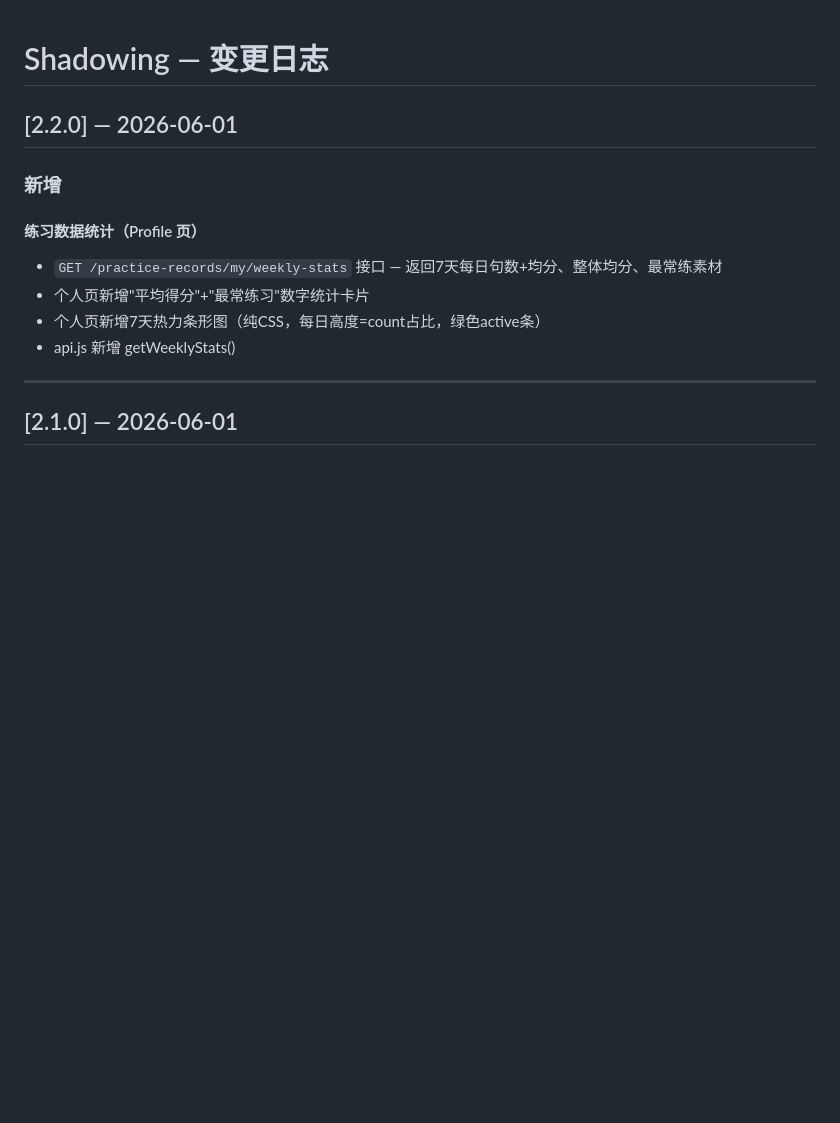
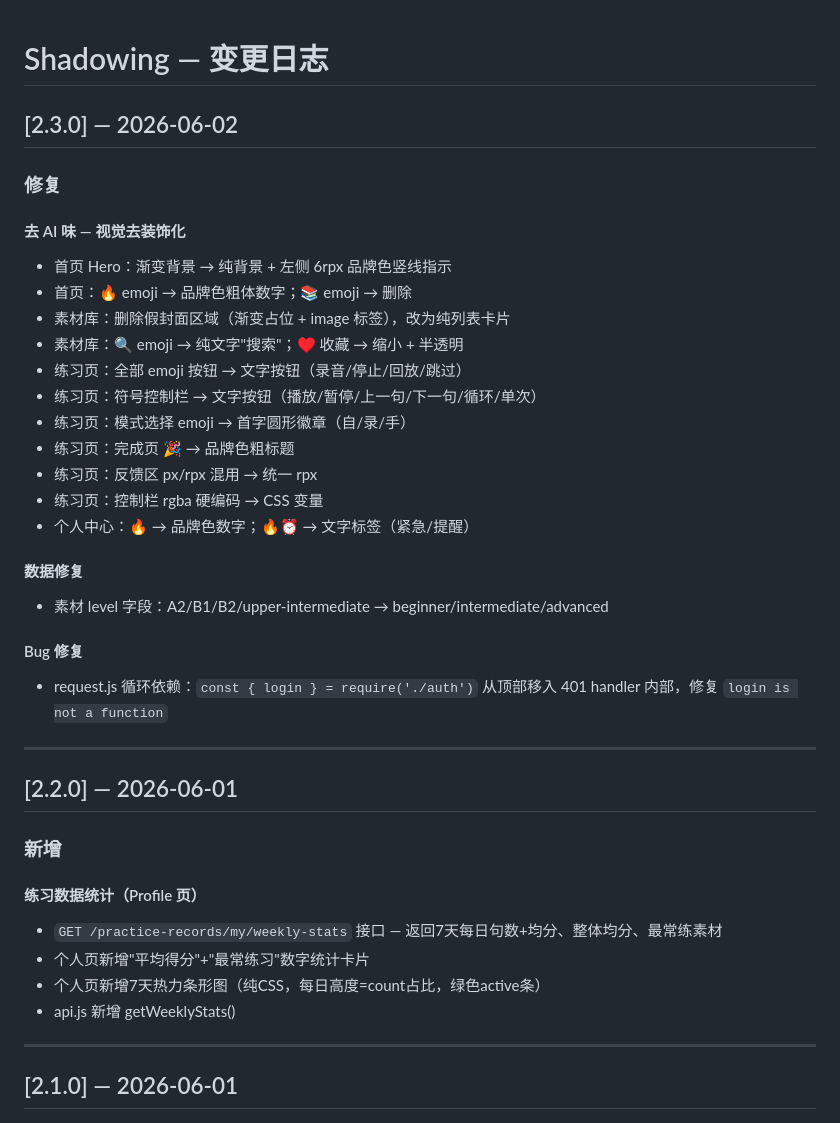
Before and after one commit to wwwqqqzzz/Shadowing, a Markdown page: docs/changelog.md, the part around the change. Drawn GitHub-style; blank space fills up the shorter version.

Commit message:
docs: changelog v2.3.0

```diff
--- a/docs/changelog.md
+++ b/docs/changelog.md
@@ -1,4 +1,29 @@
 # Shadowing — 变更日志
+
+## [2.3.0] — 2026-06-02
+
+### 修复
+
+#### 去 AI 味 — 视觉去装饰化
+- 首页 Hero：渐变背景 → 纯背景 + 左侧 6rpx 品牌色竖线指示
+- 首页：🔥 emoji → 品牌色粗体数字；📚 emoji → 删除
+- 素材库：删除假封面区域（渐变占位 + image 标签），改为纯列表卡片
+- 素材库：🔍 emoji → 纯文字"搜索"；♥ 收藏 → 缩小 + 半透明
+- 练习页：全部 emoji 按钮 → 文字按钮（录音/停止/回放/跳过）
+- 练习页：符号控制栏 → 文字按钮（播放/暂停/上一句/下一句/循环/单次）
+- 练习页：模式选择 emoji → 首字圆形徽章（自/录/手）
+- 练习页：完成页 🎉 → 品牌色粗标题
+- 练习页：反馈区 px/rpx 混用 → 统一 rpx
+- 练习页：控制栏 rgba 硬编码 → CSS 变量
+- 个人中心：🔥 → 品牌色数字；🔥⏰ → 文字标签（紧急/提醒）
+
+#### 数据修复
+- 素材 level 字段：A2/B1/B2/upper-intermediate → beginner/intermediate/advanced
+
+#### Bug 修复
+- request.js 循环依赖：`const { login } = require('./auth')` 从顶部移入 401 handler 内部，修复 `login is not a function`
+
+---
 
 ## [2.2.0] — 2026-06-01
 
```
